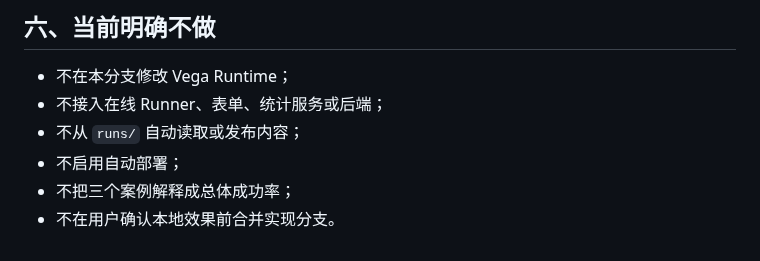
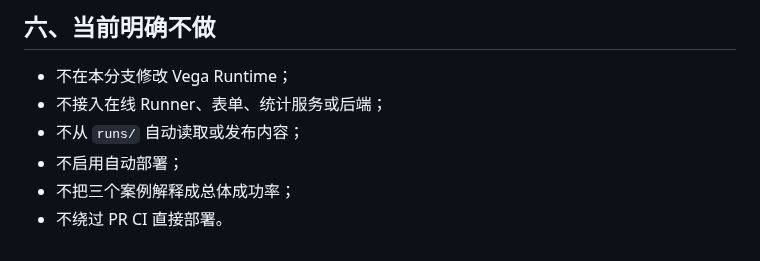
Before and after one commit to aki0225/vegaloom, a Markdown page: docs/GITHUB-PAGES-SHOWCASE-V1-HANDOFF.md, the part around the change. Drawn GitHub-style.

Commit message:
文档：同步展示站部署状态

```diff
--- a/docs/GITHUB-PAGES-SHOWCASE-V1-HANDOFF.md
+++ b/docs/GITHUB-PAGES-SHOWCASE-V1-HANDOFF.md
@@ -124,4 +124,4 @@ http://127.0.0.1:8765/
 - 不从 `runs/` 自动读取或发布内容；
 - 不启用自动部署；
 - 不把三个案例解释成总体成功率；
-- 不在用户确认本地效果前合并实现分支。
+- 不绕过 PR CI 直接部署。
```
